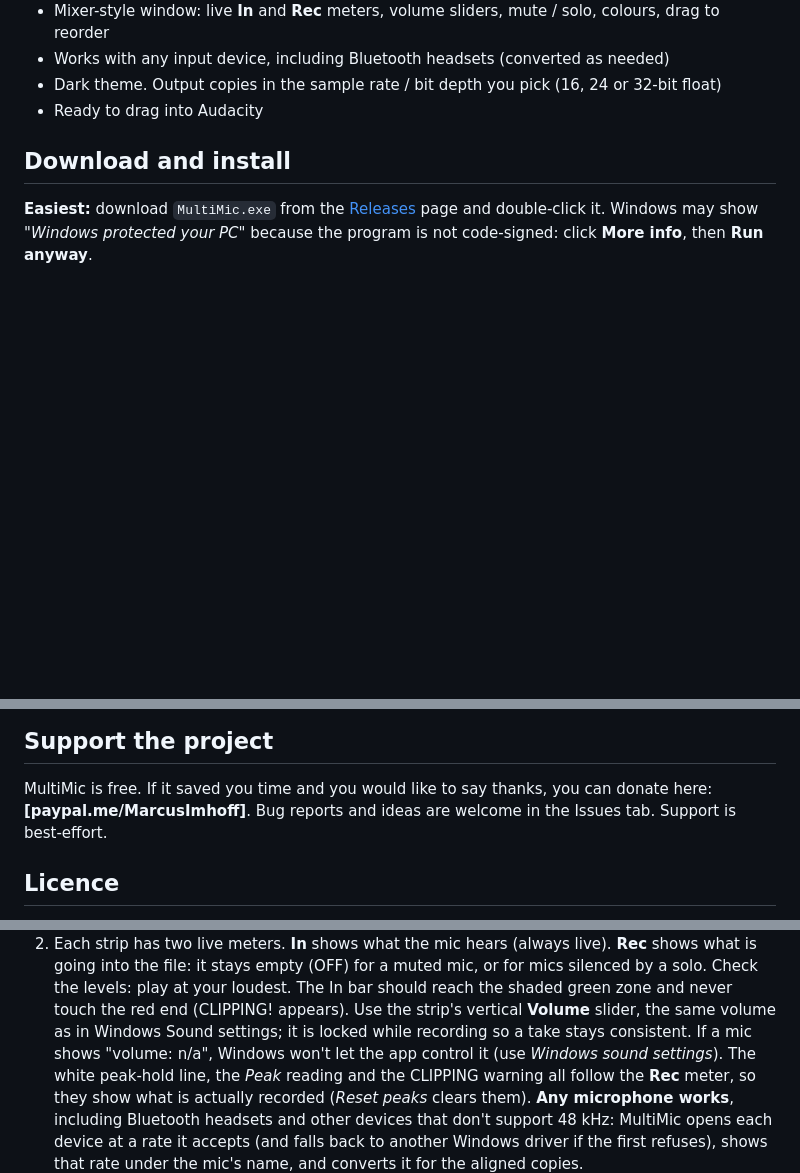
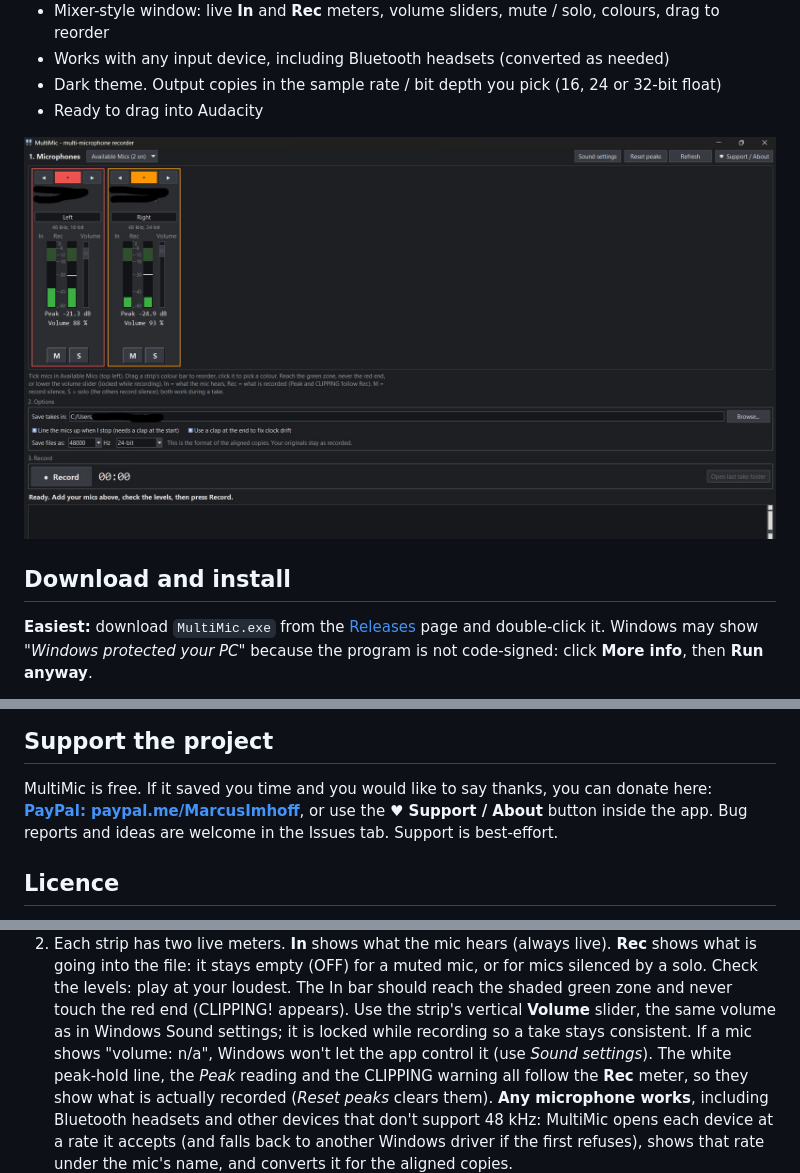
Before and after one commit to BartsApps/multimic, a Markdown page: README.md, 3 parts joined by grey strips. Drawn GitHub-style; pictures changed too: MultiMic Screenshot.jpg; blank space fills up the shorter version.

Commit message:
Add Support/About button and donate link

```diff
--- a/README.md
+++ b/README.md
@@ -12,6 +12,8 @@ open source. Windows 10 / 11.
 - Works with any input device, including Bluetooth headsets (converted as needed)
 - Dark theme. Output copies in the sample rate / bit depth you pick (16, 24 or 32-bit float)
 - Ready to drag into Audacity
+
+![MultiMic window](MultiMic%20Screenshot.jpg)
 
 ## Download and install
 
@@ -38,7 +40,7 @@ repository (Code, then Download ZIP), open a terminal in the folder and run:
 ## Support the project
 
 MultiMic is free. If it saved you time and you would like to say thanks, you can donate here:
-**[paypal.me/MarcusImhoff]**. Bug reports and ideas are welcome in the Issues tab. Support is best-effort.
+**[PayPal: paypal.me/MarcusImhoff](https://www.paypal.com/paypalme/MarcusImhoff)**, or use the **♥ Support / About** button inside the app. Bug reports and ideas are welcome in the Issues tab. Support is best-effort.
 
 ## Licence
 
@@ -62,7 +64,7 @@ Double-click **run_app.bat** (first time only, and again after an update: `py -m
    Check the levels: play at your loudest. The In bar should reach the shaded green zone and never
    touch the red end (CLIPPING! appears). Use the strip's vertical **Volume** slider, the same
    volume as in Windows Sound settings; it is locked while recording so a take stays consistent.
-   If a mic shows "volume: n/a", Windows won't let the app control it (use *Windows sound settings*).
+   If a mic shows "volume: n/a", Windows won't let the app control it (use *Sound settings*).
    The white peak-hold line, the *Peak* reading and the CLIPPING warning all follow the **Rec** meter,
    so they show what is actually recorded (*Reset peaks* clears them).
    **Any microphone works**, including Bluetooth headsets and other devices that don't support 48 kHz:
```
Also changed, not shown: THIRD_PARTY_NOTICES.md (added, +29 -0 lines), multimic.png (added), 12 other files.
